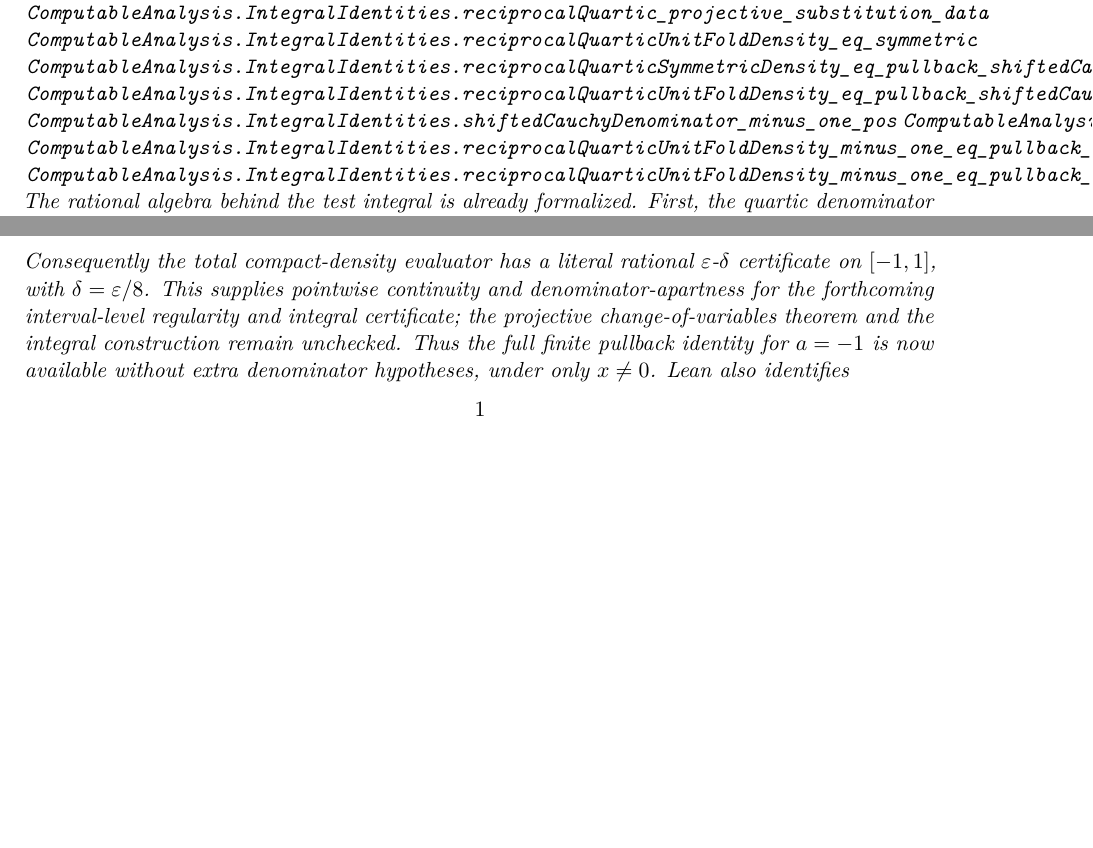
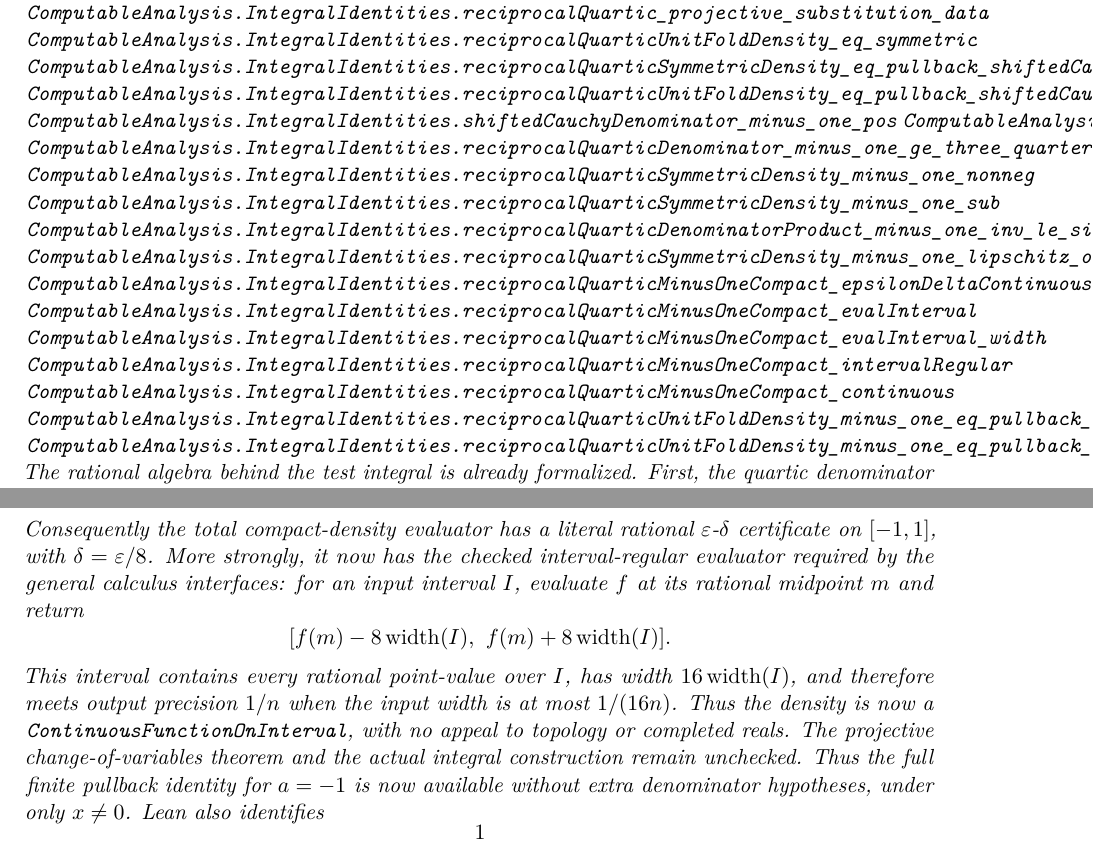
Before and after one commit to liuyao12/computable-analysis, a LaTeX thesis (blueprint/src/web.tex, which reads blueprint/src/03-integrals.tex): two parts of pages 49 and 50 of 100 before the commit and two parts of pages 49 and 51 of 101 after it, joined at a grey line, cut so that both start at the same text, the shorter picture padded with empty space. Compiled offline with pdfLaTeX.

Commit message:
Construct compact quartic interval regularity

```diff
--- a/blueprint/src/03-integrals.tex
+++ b/blueprint/src/03-integrals.tex
@@ -925,6 +925,16 @@
 \lean{ComputableAnalysis.IntegralIdentities.reciprocalQuarticUnitFoldDensity_eq_pullback_shiftedCauchy}
 \lean{ComputableAnalysis.IntegralIdentities.shiftedCauchyDenominator_minus_one_pos}
 \lean{ComputableAnalysis.IntegralIdentities.reciprocalQuarticDenominator_minus_one_pos}
+\lean{ComputableAnalysis.IntegralIdentities.reciprocalQuarticDenominator_minus_one_ge_three_quarters}
+\lean{ComputableAnalysis.IntegralIdentities.reciprocalQuarticSymmetricDensity_minus_one_nonneg}
+\lean{ComputableAnalysis.IntegralIdentities.reciprocalQuarticSymmetricDensity_minus_one_sub}
+\lean{ComputableAnalysis.IntegralIdentities.reciprocalQuarticDenominatorProduct_minus_one_inv_le_sixteen_ninths}
+\lean{ComputableAnalysis.IntegralIdentities.reciprocalQuarticSymmetricDensity_minus_one_lipschitz_on_unit}
+\lean{ComputableAnalysis.IntegralIdentities.reciprocalQuarticMinusOneCompact_epsilonDeltaContinuous}
+\lean{ComputableAnalysis.IntegralIdentities.reciprocalQuarticMinusOneCompact_evalInterval}
+\lean{ComputableAnalysis.IntegralIdentities.reciprocalQuarticMinusOneCompact_evalInterval_width}
+\lean{ComputableAnalysis.IntegralIdentities.reciprocalQuarticMinusOneCompact_intervalRegular}
+\lean{ComputableAnalysis.IntegralIdentities.reciprocalQuarticMinusOneCompact_continuous}
 \lean{ComputableAnalysis.IntegralIdentities.reciprocalQuarticUnitFoldDensity_minus_one_eq_pullback_shiftedCauchy}
 \lean{ComputableAnalysis.IntegralIdentities.reciprocalQuarticUnitFoldDensity_minus_one_eq_pullback_integralKernel}
 \uses{def:reciprocal-quartic-test-kernel}
@@ -1005,9 +1015,18 @@
 \]
 Consequently the total compact-density evaluator has a literal rational
 \(\varepsilon\)-\(\delta\) certificate on \([-1,1]\), with
-\(\delta=\varepsilon/8\).  This supplies pointwise continuity and
-denominator-apartness for the forthcoming interval-level regularity and
-integral certificate; the projective change-of-variables theorem and the
+\(\delta=\varepsilon/8\).  More strongly, it now has the checked
+interval-regular evaluator required by the general calculus interfaces: for
+an input interval \(I\), evaluate \(f\) at its rational midpoint \(m\) and
+return
+\[
+  [f(m)-8\operatorname{width}(I),\ f(m)+8\operatorname{width}(I)].
+\]
+This interval contains every rational point-value over \(I\), has width
+\(16\operatorname{width}(I)\), and therefore meets output precision
+\(1/n\) when the input width is at most \(1/(16n)\).  Thus the density is
+now a \code{ContinuousFunctionOnInterval}, with no appeal to topology or
+completed reals.  The projective change-of-variables theorem and the actual
 integral construction remain unchecked.
 Thus the full finite pullback identity for \(a=-1\) is now available without
 extra denominator hypotheses, under only \(x\ne0\).  Lean also identifies
```
Also changed, not shown: GOALS.md (+10 -5 lines), blueprint/src/03-integrals.tex (10 more changed lines), 3 other files.
